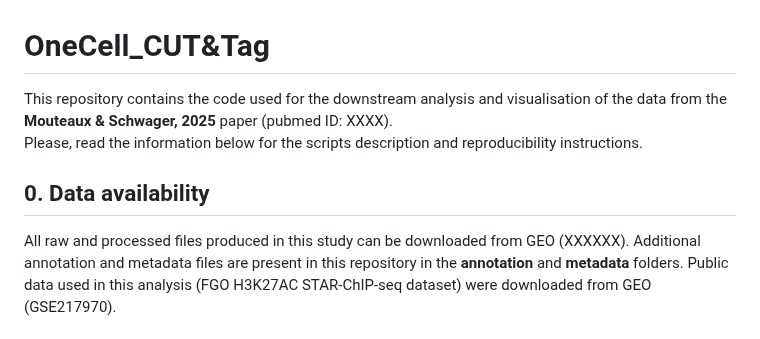
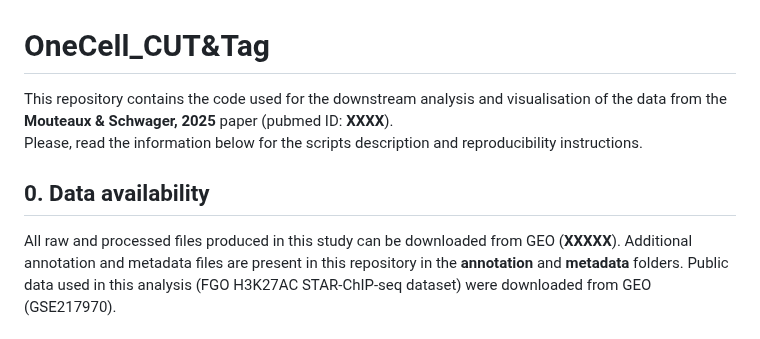
Before and after one commit to vallotlab/OneCell_CUTTag, a Markdown page: README.md, the part around one of its changes. Drawn GitHub-style.

```diff
--- a/README.md
+++ b/README.md
@@ -1,11 +1,11 @@
 # OneCell_CUT&Tag
 
-This repository contains the code used for the downstream analysis and visualisation of the data from the **Mouteaux & Schwager, 2025** paper (pubmed ID: XXXX).
+This repository contains the code used for the downstream analysis and visualisation of the data from the **Mouteaux & Schwager, 2025** paper (pubmed ID: **XXXX**).
 \
 Please, read the information below for the scripts description and reproducibility instructions.
 
 ## 0. Data availability
-All raw and processed files produced in this study can be downloaded from GEO (XXXXXX).
+All raw and processed files produced in this study can be downloaded from GEO (**XXXXX**).
 Additional annotation and metadata files are present in this repository in the **annotation** and **metadata** folders.
 Public data used in this analysis (FGO H3K27AC STAR-ChIP-seq dataset) were downloaded from GEO (GSE217970).
 
```
Also changed, not shown: other parts of README.md (+2 -2 lines).
